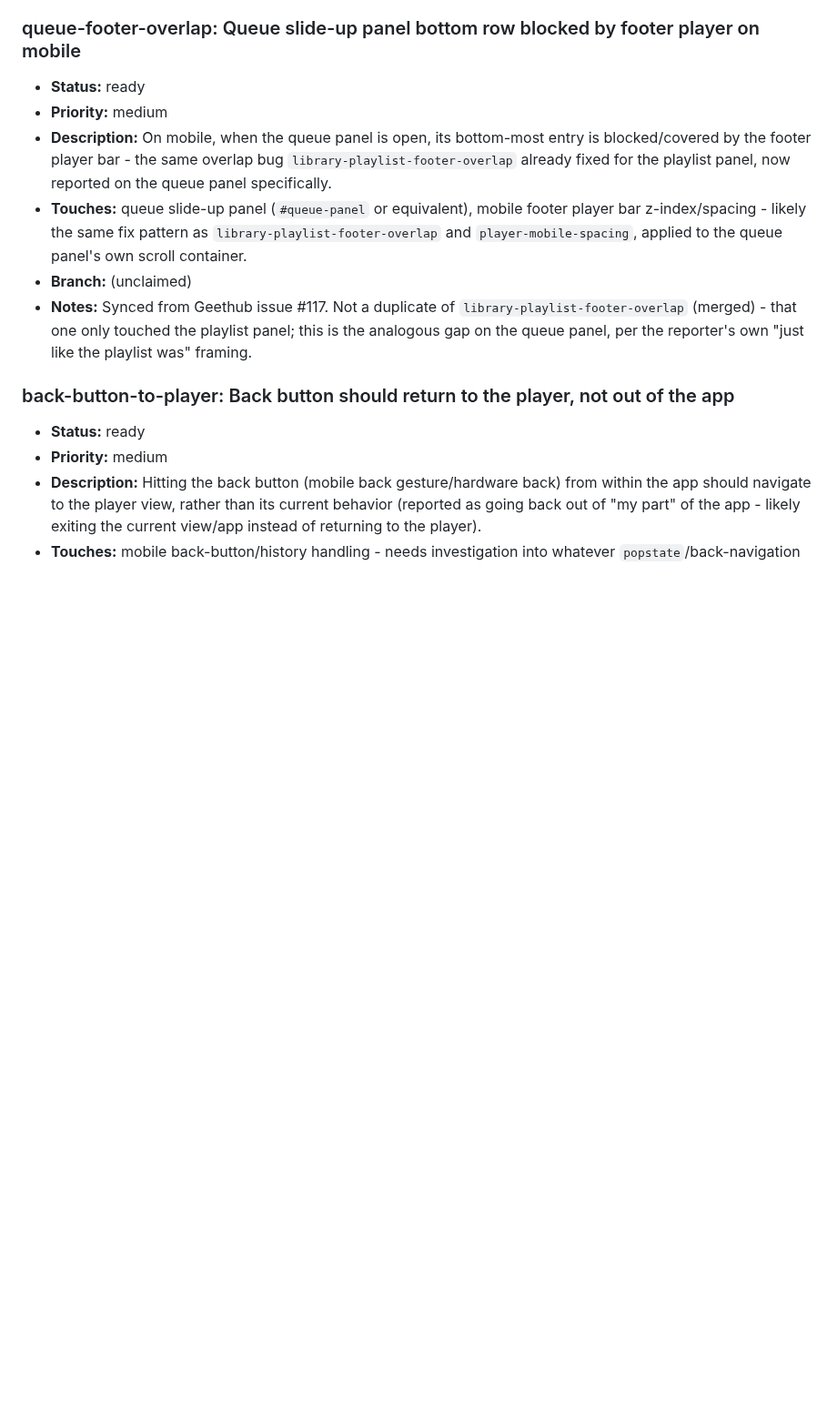
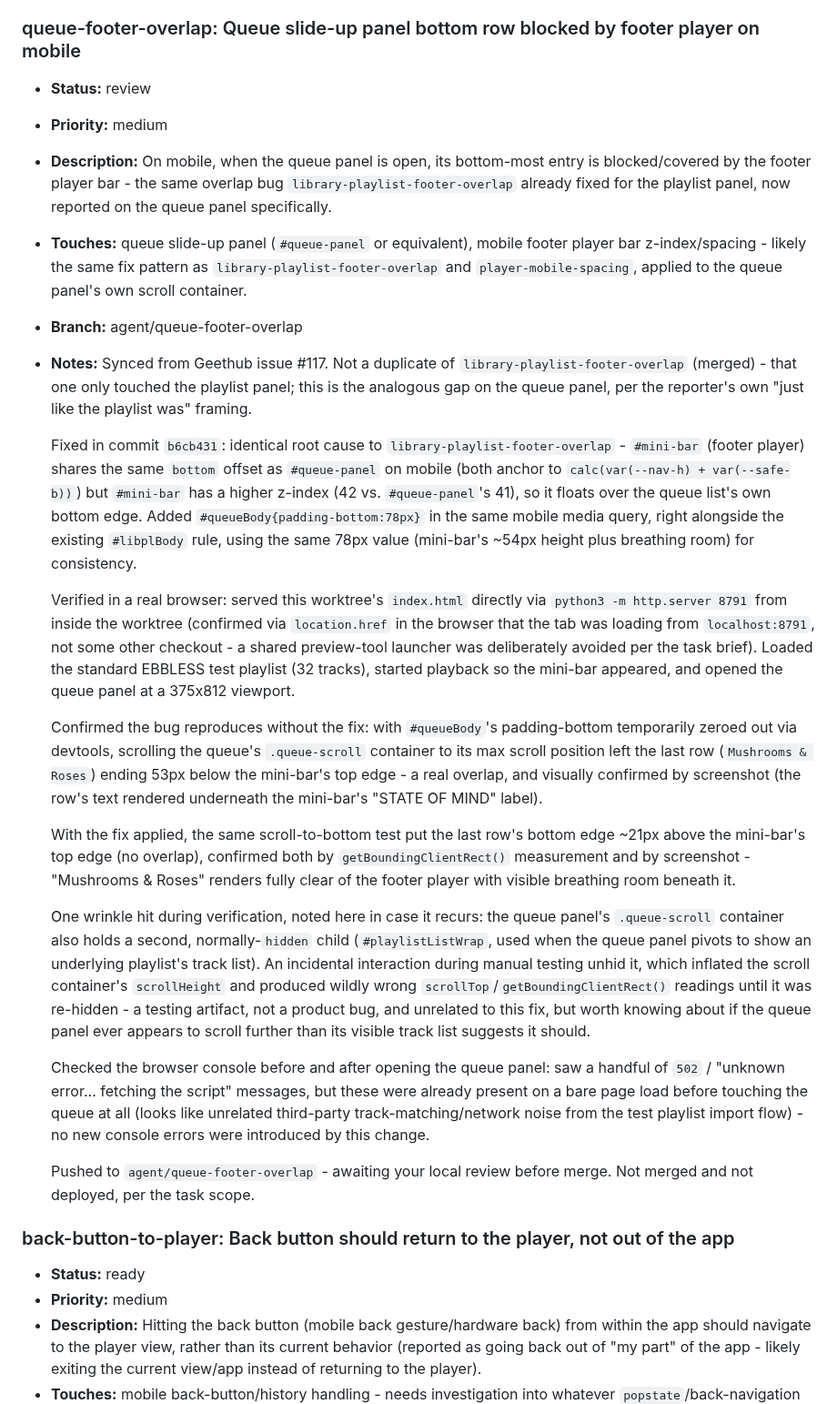
Before and after one commit to MalGriot/EBBLESS, a Markdown page: IMPROVEMENTS.md, the part around the change. Shown at 91% size. GitHub-like rendering; blank space fills up the shorter version.

Commit message:
Mark queue-footer-overlap as review with fix notes
Co-Authored-By: Claude Sonnet 5 <noreply@anthropic.com>

```diff
--- a/IMPROVEMENTS.md
+++ b/IMPROVEMENTS.md
@@ -3002,7 +3002,7 @@ Add entries in this shape:
     two-line client cache-version bump, no UI touched.
 
 ### queue-footer-overlap: Queue slide-up panel bottom row blocked by footer player on mobile
-- **Status:** ready
+- **Status:** review
 - **Priority:** medium
 - **Description:** On mobile, when the queue panel is open, its bottom-most
   entry is blocked/covered by the footer player bar - the same overlap bug
@@ -3012,11 +3012,63 @@ Add entries in this shape:
   footer player bar z-index/spacing - likely the same fix pattern as
   `library-playlist-footer-overlap` and `player-mobile-spacing`, applied to
   the queue panel's own scroll container.
-- **Branch:** (unclaimed)
+- **Branch:** agent/queue-footer-overlap
 - **Notes:** Synced from Geethub issue #117. Not a duplicate of
   `library-playlist-footer-overlap` (merged) - that one only touched the
   playlist panel; this is the analogous gap on the queue panel, per the
   reporter's own "just like the playlist was" framing.
+
+  Fixed in commit `b6cb431`: identical root cause to
+  `library-playlist-footer-overlap` - `#mini-bar` (footer player) shares
+  the same `bottom` offset as `#queue-panel` on mobile (both anchor to
+  `calc(var(--nav-h) + var(--safe-b))`) but `#mini-bar` has a higher
+  z-index (42 vs. `#queue-panel`'s 41), so it floats over the queue
+  list's own bottom edge. Added `#queueBody{padding-bottom:78px}` in the
+  same mobile media query, right alongside the existing `#libplBody`
+  rule, using the same 78px value (mini-bar's ~54px height plus
+  breathing room) for consistency.
+
+  Verified in a real browser: served this worktree's `index.html`
+  directly via `python3 -m http.server 8791` from inside the worktree
+  (confirmed via `location.href` in the browser that the tab was loading
+  from `localhost:8791`, not some other checkout - a shared preview-tool
+  launcher was deliberately avoided per the task brief). Loaded the
+  standard EBBLESS test playlist (32 tracks), started playback so the
+  mini-bar appeared, and opened the queue panel at a 375x812 viewport.
+
+  Confirmed the bug reproduces without the fix: with `#queueBody`'s
+  padding-bottom temporarily zeroed out via devtools, scrolling the
+  queue's `.queue-scroll` container to its max scroll position left the
+  last row (`Mushrooms & Roses`) ending 53px below the mini-bar's top
+  edge - a real overlap, and visually confirmed by screenshot (the row's
+  text rendered underneath the mini-bar's "STATE OF MIND" label).
+
+  With the fix applied, the same scroll-to-bottom test put the last
+  row's bottom edge ~21px above the mini-bar's top edge (no overlap),
+  confirmed both by `getBoundingClientRect()` measurement and by
+  screenshot - "Mushrooms & Roses" renders fully clear of the footer
+  player with visible breathing room beneath it.
+
+  One wrinkle hit during verification, noted here in case it recurs:
+  the queue panel's `.queue-scroll` container also holds a second,
+  normally-`hidden` child (`#playlistListWrap`, used when the queue
+  panel pivots to show an underlying playlist's track list). An
+  incidental interaction during manual testing unhid it, which
+  inflated the scroll container's `scrollHeight` and produced wildly
+  wrong `scrollTop`/`getBoundingClientRect()` readings until it was
+  re-hidden - a testing artifact, not a product bug, and unrelated to
+  this fix, but worth knowing about if the queue panel ever appears to
+  scroll further than its visible track list suggests it should.
+
+  Checked the browser console before and after opening the queue panel:
+  saw a handful of `502` / "unknown error... fetching the script"
+  messages, but these were already present on a bare page load before
+  touching the queue at all (looks like unrelated third-party
+  track-matching/network noise from the test playlist import flow) - no
+  new console errors were introduced by this change.
+
+  Pushed to `agent/queue-footer-overlap` - awaiting your local review
+  before merge. Not merged and not deployed, per the task scope.
 
 ### back-button-to-player: Back button should return to the player, not out of the app
 - **Status:** ready
```
